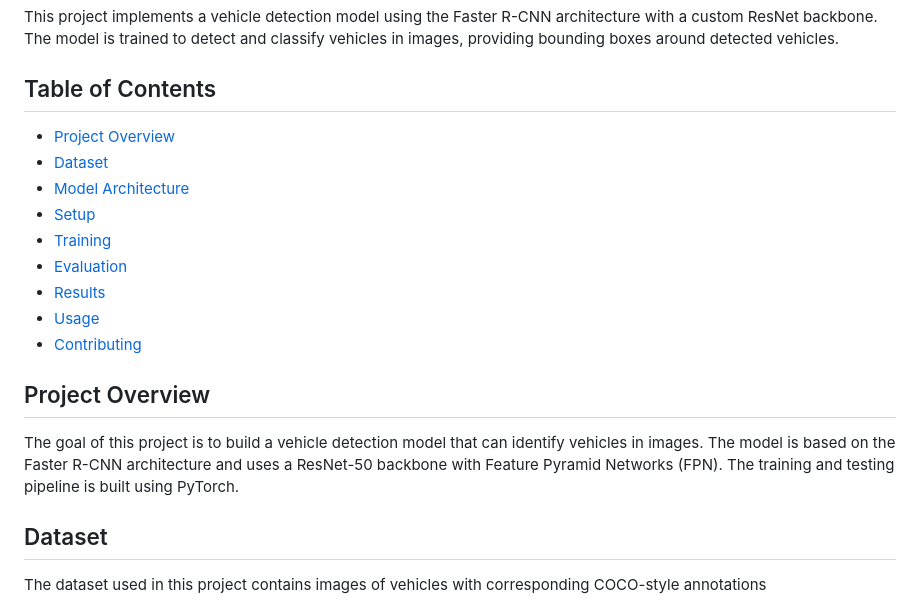
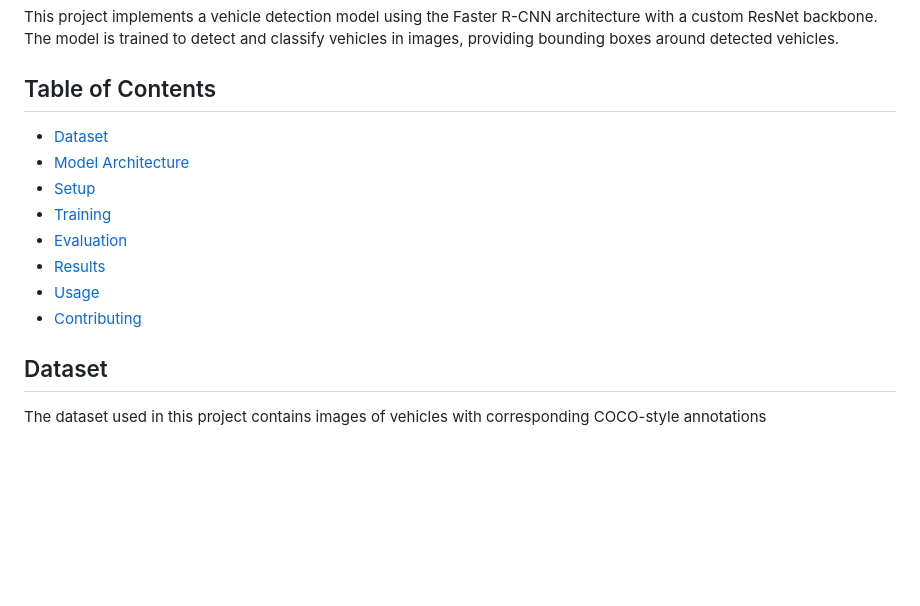
Before and after one commit to OtaTran241/VehiclesDetection_FasterRCNN, a Markdown page: README.md, the part around the change. Drawn GitHub-style; blank space fills up the shorter version.

```diff
--- a/README.md
+++ b/README.md
@@ -3,7 +3,6 @@
 This project implements a vehicle detection model using the Faster R-CNN architecture with a custom ResNet backbone. The model is trained to detect and classify vehicles in images, providing bounding boxes around detected vehicles.
 
 ## Table of Contents
-- [Project Overview](#project-overview)
 - [Dataset](#dataset)
 - [Model Architecture](#model-architecture)
 - [Setup](#setup)
@@ -12,9 +11,6 @@ This project implements a vehicle detection model using the Faster R-CNN archite
 - [Results](#results)
 - [Usage](#usage)
 - [Contributing](#contributing)
-
-## Project Overview
-The goal of this project is to build a vehicle detection model that can identify vehicles in images. The model is based on the Faster R-CNN architecture and uses a ResNet-50 backbone with Feature Pyramid Networks (FPN). The training and testing pipeline is built using PyTorch.
 
 ## Dataset
 The dataset used in this project contains images of vehicles with corresponding COCO-style annotations
```
